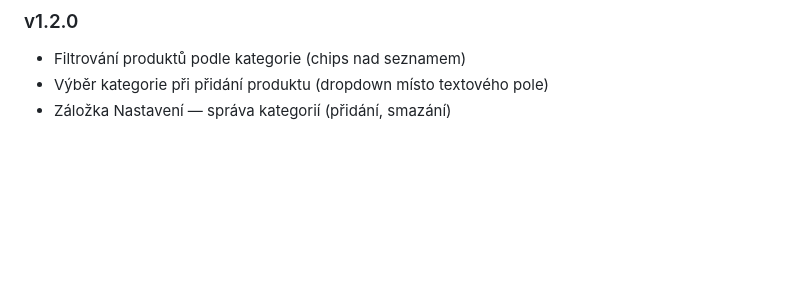
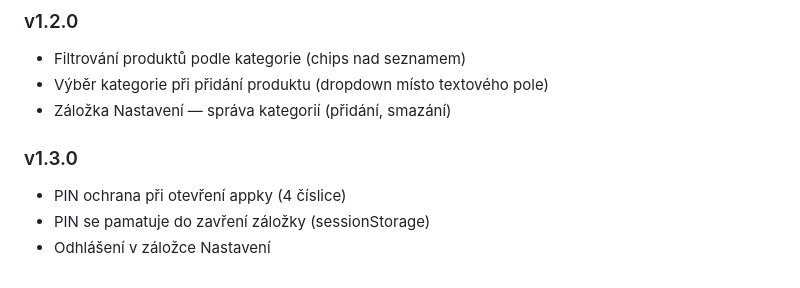
Before and after one commit to PetrBBB/sklad-automat, a Markdown page: README.md, the part around the change. GitHub-like rendering; blank space fills up the shorter version.

```diff
--- a/README.md
+++ b/README.md
@@ -131,3 +131,8 @@ create policy "public access" on history for all using (true) with check (true);
 - Filtrování produktů podle kategorie (chips nad seznamem)
 - Výběr kategorie při přidání produktu (dropdown místo textového pole)
 - Záložka Nastavení — správa kategorií (přidání, smazání)
+
+### v1.3.0
+- PIN ochrana při otevření appky (4 číslice)
+- PIN se pamatuje do zavření záložky (sessionStorage)
+- Odhlášení v záložce Nastavení
```
